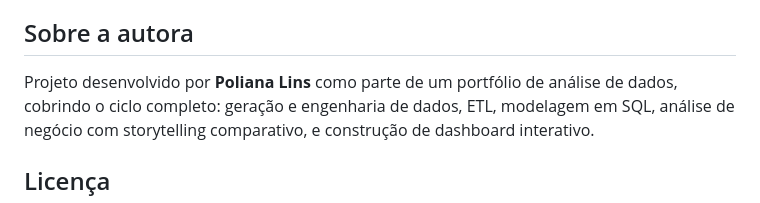
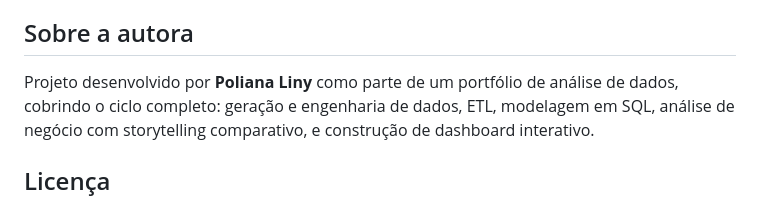
Before and after one commit to Poliana-liny/FleetFlow, a Markdown page: README.md, the part around the change. Drawn GitHub-style.

Commit message:
Correct author's name in README.md

```diff
--- a/README.md
+++ b/README.md
@@ -337,7 +337,7 @@ Para a modelagem em SQL, veja a seção [Modelagem SQL](#modelagem-sql)
 
 ## Sobre a autora
 
-Projeto desenvolvido por **Poliana Lins** como parte de um portfólio de
+Projeto desenvolvido por **Poliana Liny** como parte de um portfólio de
 análise de dados, cobrindo o ciclo completo: geração e engenharia de
 dados, ETL, modelagem em SQL, análise de negócio com storytelling
 comparativo, e construção de dashboard interativo.
```
